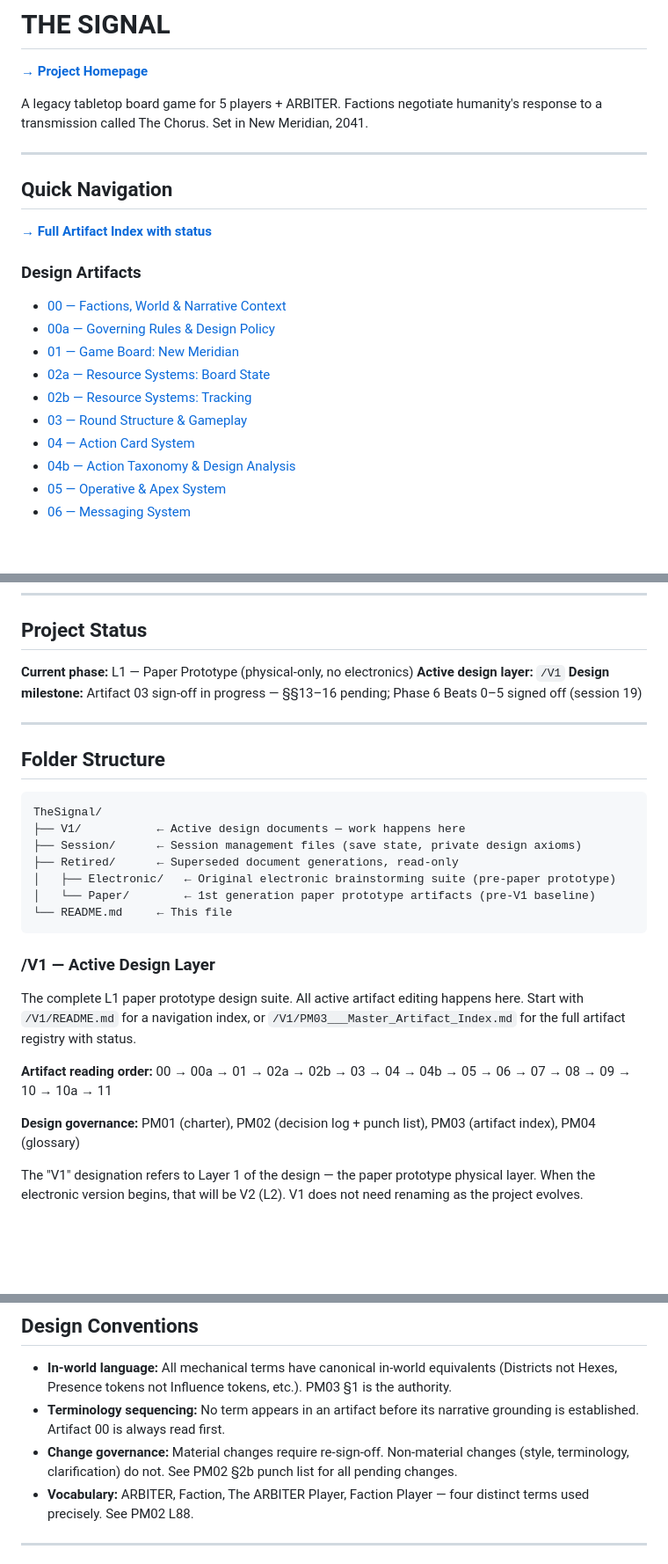
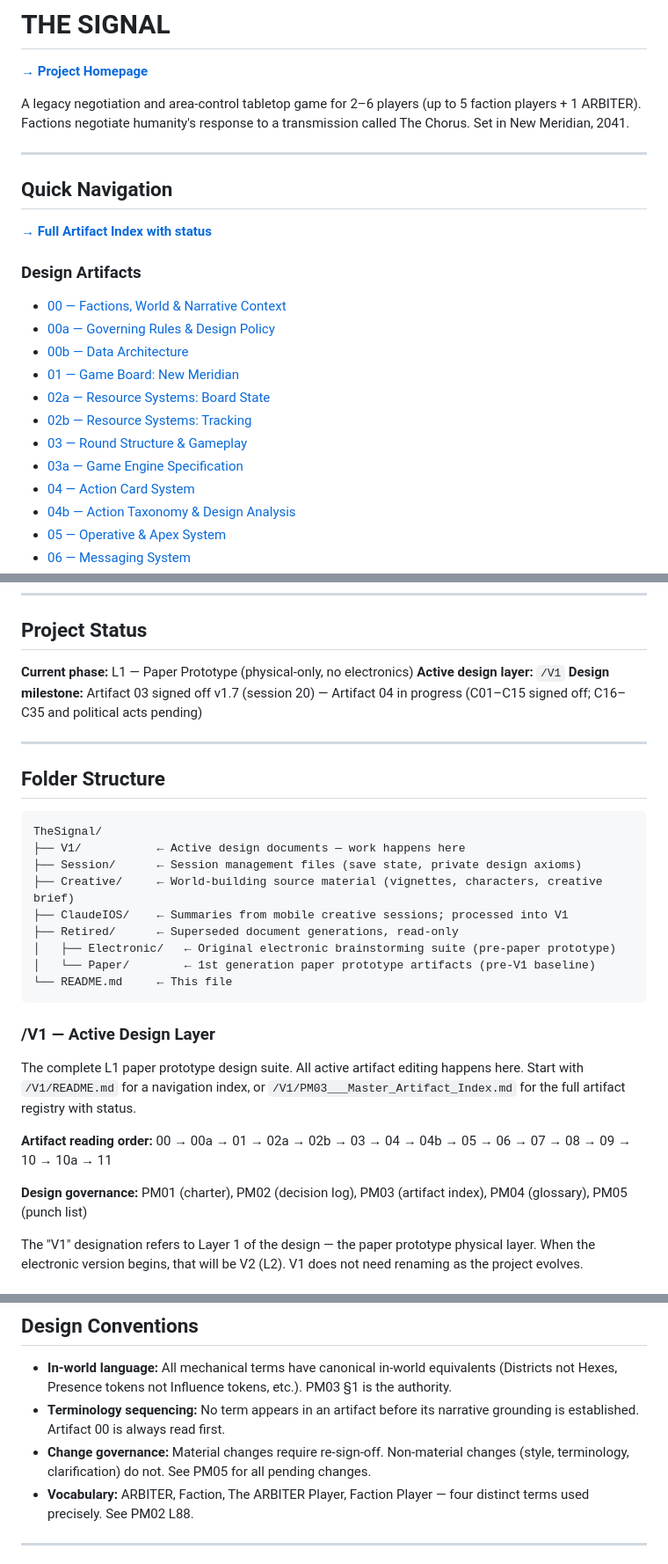
Before and after one commit to andrew-bosch/TheSignal, a Markdown page: README.md, 3 parts joined by grey strips. Shown at 88% size. Rendered like a GitHub page; blank space fills up the shorter version.

Commit message:
session 22 — 03a intel token + classified directive variables; README factual corrections
Co-Authored-By: Claude Sonnet 4.6 <noreply@anthropic.com>

```diff
--- a/README.md
+++ b/README.md
@@ -2,7 +2,7 @@
 
 **[→ Project Homepage](https://andrew-bosch.github.io/TheSignal/)**
 
-A legacy tabletop board game for 5 players + ARBITER. Factions negotiate humanity's response to a transmission called The Chorus. Set in New Meridian, 2041.
+A legacy negotiation and area-control tabletop game for 2–6 players (up to 5 faction players + 1 ARBITER). Factions negotiate humanity's response to a transmission called The Chorus. Set in New Meridian, 2041.
 
 ---
 
@@ -14,10 +14,12 @@ A legacy tabletop board game for 5 players + ARBITER. Factions negotiate humanit
 
 - [00 — Factions, World & Narrative Context](V1/00___Factions_World_Narrative_Context.md)
 - [00a — Governing Rules & Design Policy](V1/00a___Governing_Rules___Design_Policy.md)
+- [00b — Data Architecture](V1/00b___Data_Architecture.md)
 - [01 — Game Board: New Meridian](V1/01___Game_Board_New_Meridian.md)
 - [02a — Resource Systems: Board State](V1/02a___Resource_Systems_Board_State.md)
 - [02b — Resource Systems: Tracking](V1/02b___Resource_Systems_Tracking.md)
 - [03 — Round Structure & Gameplay](V1/03___Round_Structure___Gameplay.md)
+- [03a — Game Engine Specification](V1/03a___Game_Engine_Specification.md)
 - [04 — Action Card System](V1/04___Action_Card_System.md)
 - [04b — Action Taxonomy & Design Analysis](V1/04b___Action_Taxonomy_Design_Analysis.md)
 - [05 — Operative & Apex System](V1/05___Operative_Apex_System.md)
@@ -47,7 +49,7 @@ A legacy tabletop board game for 5 players + ARBITER. Factions negotiate humanit
 
 **Current phase:** L1 — Paper Prototype (physical-only, no electronics)
 **Active design layer:** `/V1`
-**Design milestone:** Artifact 03 sign-off in progress — §§13–16 pending; Phase 6 Beats 0–5 signed off (session 19)
+**Design milestone:** Artifact 03 signed off v1.7 (session 20) — Artifact 04 in progress (C01–C15 signed off; C16–C35 and political acts pending)
 
 ---
 
@@ -57,6 +59,8 @@ A legacy tabletop board game for 5 players + ARBITER. Factions negotiate humanit
 TheSignal/
 ├── V1/           ← Active design documents — work happens here
 ├── Session/      ← Session management files (save state, private design axioms)
+├── Creative/     ← World-building source material (vignettes, characters, creative brief)
+├── ClaudeIOS/    ← Summaries from mobile creative sessions; processed into V1
 ├── Retired/      ← Superseded document generations, read-only
 │   ├── Electronic/   ← Original electronic brainstorming suite (pre-paper prototype)
 │   └── Paper/        ← 1st generation paper prototype artifacts (pre-V1 baseline)
@@ -69,7 +73,7 @@ The complete L1 paper prototype design suite. All active artifact editing happen
 
 **Artifact reading order:** 00 → 00a → 01 → 02a → 02b → 03 → 04 → 04b → 05 → 06 → 07 → 08 → 09 → 10 → 10a → 11
 
-**Design governance:** PM01 (charter), PM02 (decision log + punch list), PM03 (artifact index), PM04 (glossary)
+**Design governance:** PM01 (charter), PM02 (decision log), PM03 (artifact index), PM04 (glossary), PM05 (punch list)
 
 The "V1" designation refers to Layer 1 of the design — the paper prototype physical layer. When the electronic version begins, that will be V2 (L2). V1 does not need renaming as the project evolves.
 
@@ -94,7 +98,7 @@ Two generations of pre-V1 design documents. Read-only reference — content has
 
 - **In-world language:** All mechanical terms have canonical in-world equivalents (Districts not Hexes, Presence tokens not Influence tokens, etc.). PM03 §1 is the authority.
 - **Terminology sequencing:** No term appears in an artifact before its narrative grounding is established. Artifact 00 is always read first.
-- **Change governance:** Material changes require re-sign-off. Non-material changes (style, terminology, clarification) do not. See PM02 §2b punch list for all pending changes.
+- **Change governance:** Material changes require re-sign-off. Non-material changes (style, terminology, clarification) do not. See PM05 for all pending changes.
 - **Vocabulary:** ARBITER, Faction, The ARBITER Player, Faction Player — four distinct terms used precisely. See PM02 L88.
 
 ---
```
Also changed, not shown: V1/03a___Game_Engine_Specification.md (+8 -0 lines).
